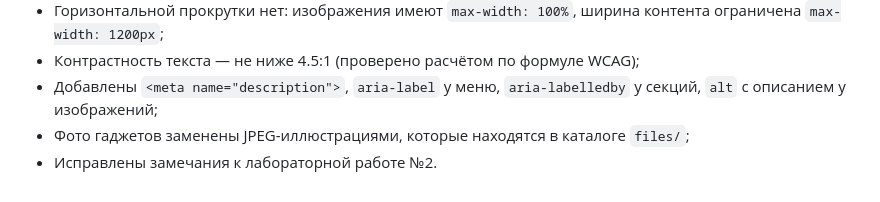
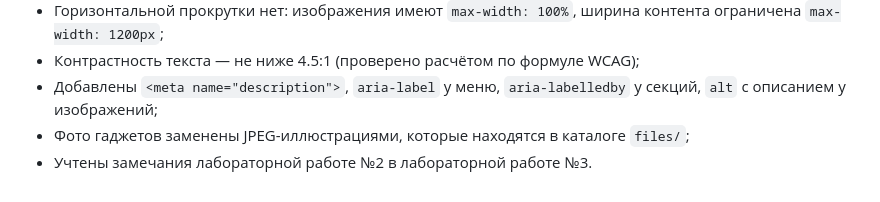
Before and after one commit to ManoShake/932420.pavlukhin.artyom.lab3, a Markdown page: README.md, the part around the change. GitHub-like rendering.

Commit message:
Update README: clarify that this lab fixes the issues from the previous one

```diff
--- a/README.md
+++ b/README.md
@@ -28,4 +28,4 @@
 * Контрастность текста — не ниже 4.5:1 (проверено расчётом по формуле WCAG);
 * Добавлены `<meta name="description">`, `aria-label` у меню, `aria-labelledby` у секций, `alt` с описанием у изображений;
 * Фото гаджетов заменены JPEG-иллюстрациями, которые находятся в каталоге `files/`;
-* Исправлены замечания к лабораторной работе №2.
+* Учтены замечания лабораторной работе №2 в лабораторной работе №3.
```
